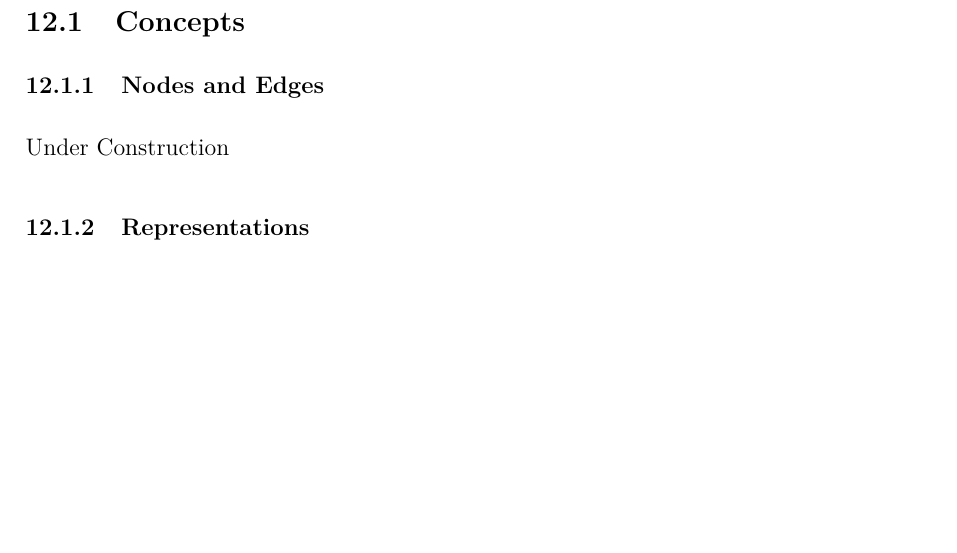
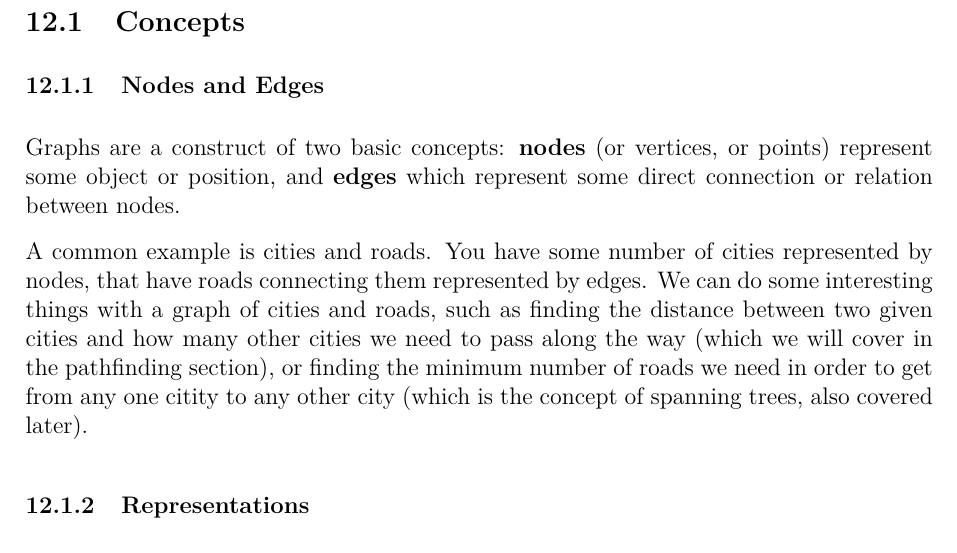
Before and after one commit to JarateKing/Competitive-Programming-Textbook, a LaTeX document (main.tex, which reads chapters/graph-problems.tex): part of page 79 of 112 before the commit and part of page 79 of 113 after it, cut so that both start at the same text, the shorter picture padded with empty space. Compiled offline with pdfLaTeX.

Commit message:
added nodes and edges description

```diff
--- a/chapters/graph-problems.tex
+++ b/chapters/graph-problems.tex
@@ -6,7 +6,9 @@
 \subsubsection{Nodes and Edges}
 \index{Nodes} \index{Edges}
 
-Under Construction
+Graphs are a construct of two basic concepts: \textbf{nodes} (or vertices, or points) represent some object or position, and \textbf{edges} which represent some direct connection or relation between nodes.
+
+A common example is cities and roads. You have some number of cities represented by nodes, that have roads connecting them represented by edges. We can do some interesting things with a graph of cities and roads, such as finding the distance between two given cities and how many other cities we need to pass along the way (which we will cover in the pathfinding section), or finding the minimum number of roads we need in order to get from any one citity to any other city (which is the concept of spanning trees, also covered later).
 
 \subsubsection{Representations}
 
```
